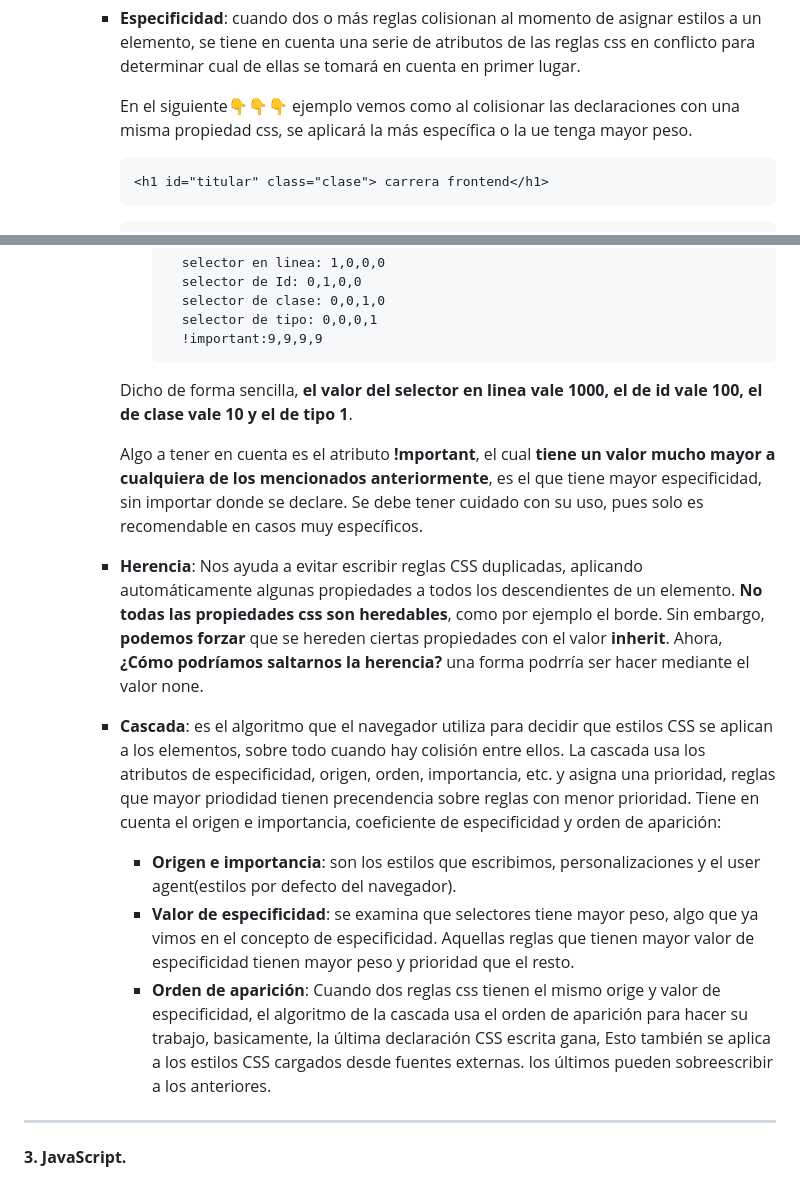
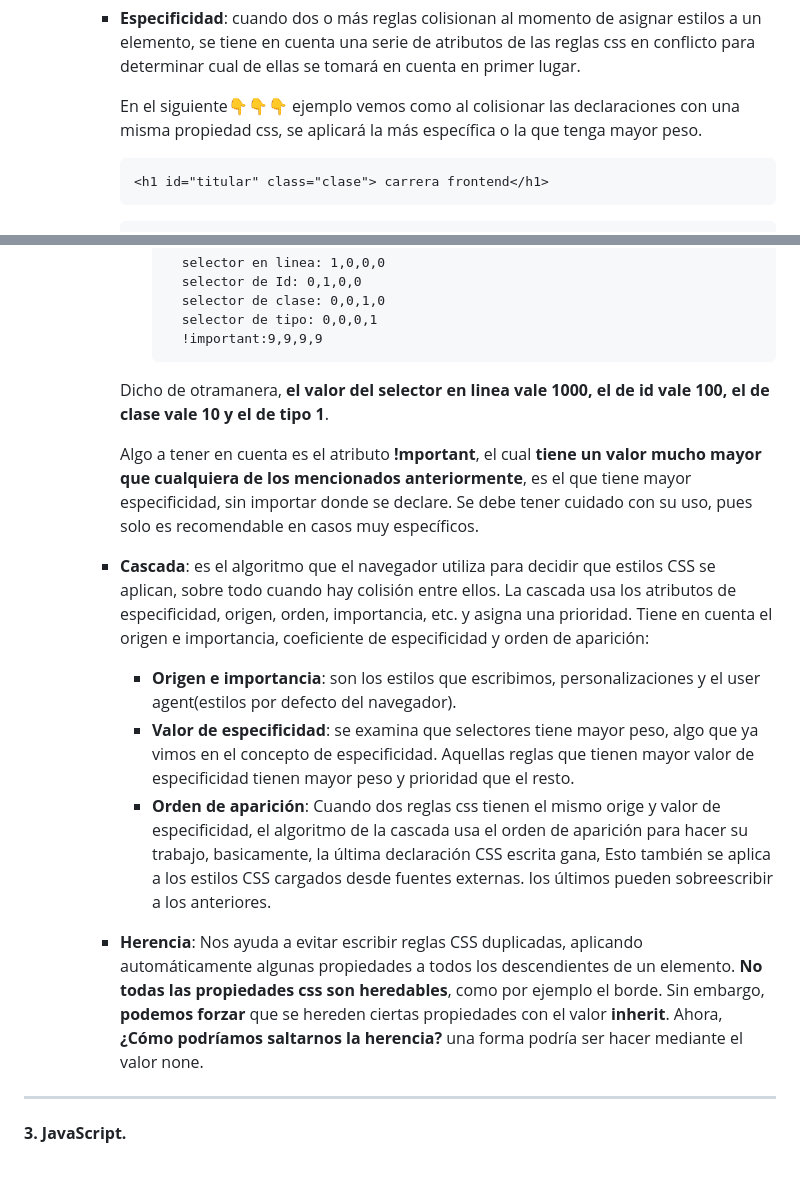
Before and after one commit to Jemendieta/Carrera-FrontEnd, a Markdown page: README.md, 2 parts joined by grey strips. Rendered like a GitHub page.

Commit message:
actualizo sesiones sobre CSS

````diff
--- a/README.md
+++ b/README.md
@@ -359,7 +359,7 @@
 
     - **Especificidad**: cuando dos o más reglas colisionan al momento de asignar estilos a un elemento, se tiene en cuenta una serie de atributos de las reglas css en conflicto para determinar cual de ellas se tomará en cuenta en primer lugar.
 
-      En el siguiente👇👇👇 ejemplo vemos como al colisionar las declaraciones con una misma propiedad css, se aplicará la más específica o la ue tenga mayor peso.
+      En el siguiente👇👇👇 ejemplo vemos como al colisionar las declaraciones con una misma propiedad css, se aplicará la más específica o la que tenga mayor peso.
 
       ```HTML
       <h1 id="titular" class="clase"> carrera frontend</h1>
@@ -395,19 +395,19 @@
           !important:9,9,9,9
         ```
 
-      Dicho de forma sencilla, **el valor del selector en linea vale 1000, el de id vale 100, el de clase vale 10 y el de tipo 1**.
+      Dicho de otramanera, **el valor del selector en linea vale 1000, el de id vale 100, el de clase vale 10 y el de tipo 1**.
 
-      Algo a tener en cuenta es el atributo **!mportant**, el cual **tiene un valor mucho mayor a cualquiera de los mencionados anteriormente**, es el que tiene mayor especificidad, sin importar donde se declare. Se debe tener cuidado con su uso, pues solo es recomendable en casos muy específicos.
+      Algo a tener en cuenta es el atributo **!mportant**, el cual **tiene un valor mucho mayor que cualquiera de los mencionados anteriormente**, es el que tiene mayor especificidad, sin importar donde se declare. Se debe tener cuidado con su uso, pues solo es recomendable en casos muy específicos.
 
-    - **Herencia**: Nos ayuda a evitar escribir reglas CSS duplicadas, aplicando automáticamente algunas propiedades a todos los descendientes de un elemento.
-      **No todas las propiedades css son heredables**, como por ejemplo el borde. Sin embargo, **podemos forzar** que se hereden ciertas propiedades con el valor **inherit**.
-      Ahora, **¿Cómo podríamos saltarnos la herencia?** una forma podrría ser hacer mediante el valor none.
-
-    - **Cascada**: es el algoritmo que el navegador utiliza para decidir que estilos CSS se aplican a los elementos, sobre todo cuando hay colisión entre ellos. La cascada usa los atributos de especificidad, origen, orden, importancia, etc. y asigna una prioridad, reglas que mayor priodidad tienen precendencia sobre reglas con menor prioridad. Tiene en cuenta el origen e importancia, coeficiente de especificidad y orden de aparición:
+    - **Cascada**: es el algoritmo que el navegador utiliza para decidir que estilos CSS se aplican, sobre todo cuando hay colisión entre ellos. La cascada usa los atributos de especificidad, origen, orden, importancia, etc. y asigna una prioridad. Tiene en cuenta el origen e importancia, coeficiente de especificidad y orden de aparición:
 
       - <b>Origen e importancia</b>: son los estilos que escribimos, personalizaciones y el user agent(estilos por defecto del navegador).
       - <b>Valor de especificidad</b>: se examina que selectores tiene mayor peso, algo que ya vimos en el concepto de especificidad. Aquellas reglas que tienen mayor valor de especificidad tienen mayor peso y prioridad que el resto.
       - <b>Orden de aparición</b>: Cuando dos reglas css tienen el mismo orige y valor de especificidad, el algoritmo de la cascada usa el orden de aparición para hacer su trabajo, basicamente, la última declaración CSS escrita gana, Esto también se aplica a los estilos CSS cargados desde fuentes externas. los últimos pueden sobreescribir a los anteriores.
+
+    - **Herencia**: Nos ayuda a evitar escribir reglas CSS duplicadas, aplicando automáticamente algunas propiedades a todos los descendientes de un elemento.
+      **No todas las propiedades css son heredables**, como por ejemplo el borde. Sin embargo, **podemos forzar** que se hereden ciertas propiedades con el valor **inherit**.
+      Ahora, **¿Cómo podríamos saltarnos la herencia?** una forma podría ser hacer mediante el valor none.
 
 ---
 
````
